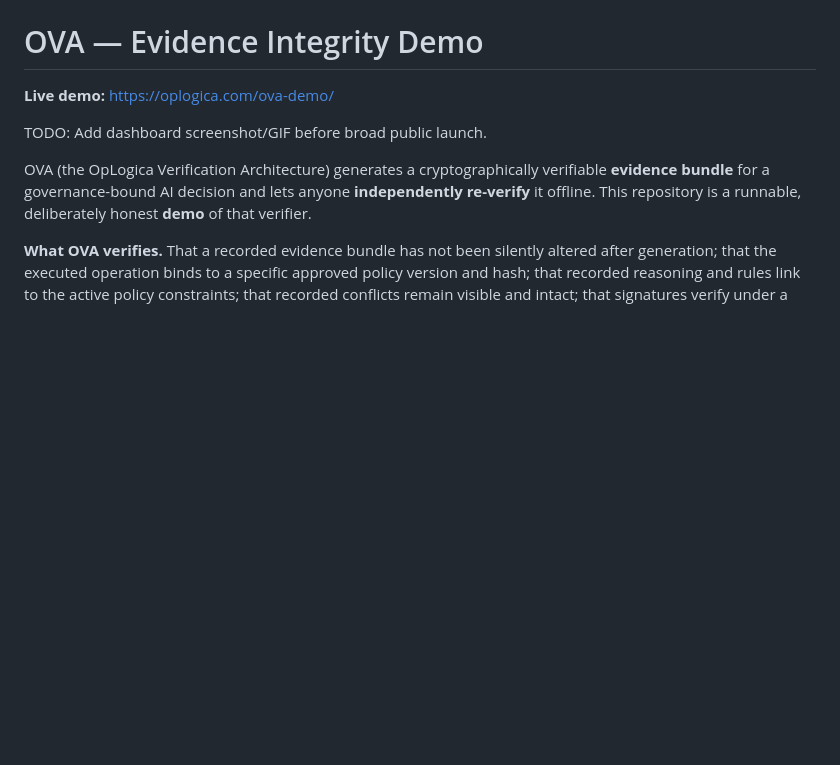
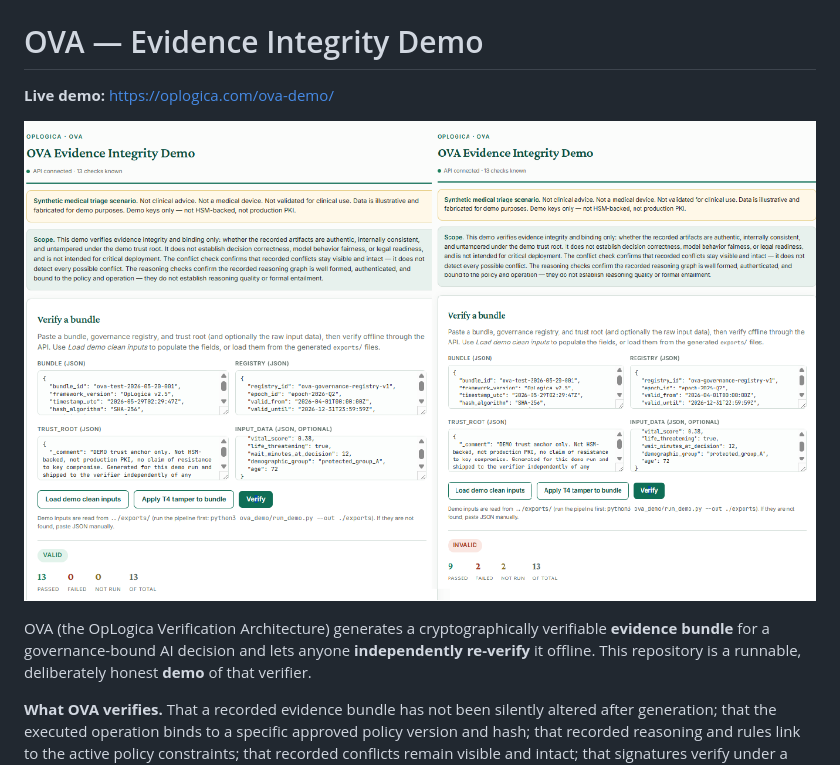
Before and after one commit to oplogica/oplogica-verify, a Markdown page: README.md, the part around the change. GitHub-like rendering; pictures changed too: docs/screenshot.png (added); blank space fills up the shorter version.

Commit message:
Add dashboard screenshot to README

```diff
--- a/README.md
+++ b/README.md
@@ -2,7 +2,7 @@
 
 **Live demo:** https://oplogica.com/ova-demo/
 
-TODO: Add dashboard screenshot/GIF before broad public launch.
+![OVA dashboard — clean bundle VALID and T4 tamper INVALID](docs/screenshot.png)
 
 OVA (the OpLogica Verification Architecture) generates a cryptographically
 verifiable **evidence bundle** for a governance-bound AI decision and lets
```
